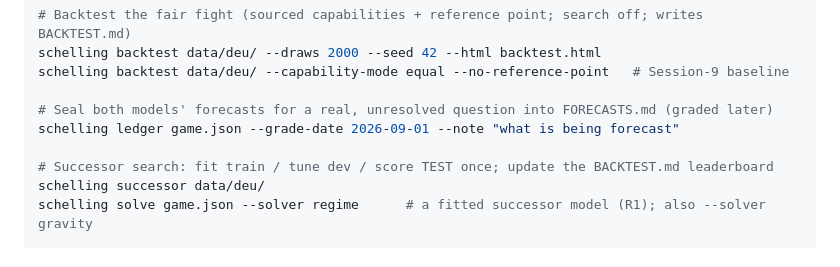
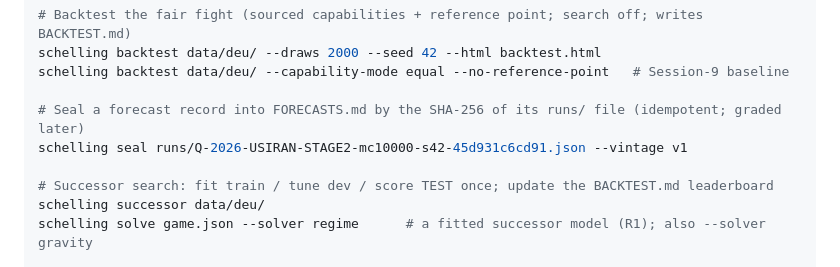
Before and after one commit to hamzagul07/schelling, a Markdown page: README.md, the part around the change. Rendered like a GitHub page.

Commit message:
docs: D12.x — ledger SHA-256 correction, Iran-split retirement, tornado diagnostics; README seal
Co-Authored-By: Claude Opus 4.8 (1M context) <noreply@anthropic.com>

```diff
--- a/README.md
+++ b/README.md
@@ -147,8 +147,8 @@ schelling solve game.json --solver both --draws 10000
 schelling backtest data/deu/ --draws 2000 --seed 42 --html backtest.html
 schelling backtest data/deu/ --capability-mode equal --no-reference-point   # Session-9 baseline
 
-# Seal both models' forecasts for a real, unresolved question into FORECASTS.md (graded later)
-schelling ledger game.json --grade-date 2026-09-01 --note "what is being forecast"
+# Seal a forecast record into FORECASTS.md by the SHA-256 of its runs/ file (idempotent; graded later)
+schelling seal runs/Q-2026-USIRAN-STAGE2-mc10000-s42-45d931c6cd91.json --vintage v1
 
 # Successor search: fit train / tune dev / score TEST once; update the BACKTEST.md leaderboard
 schelling successor data/deu/
```
Also changed, not shown: DECISIONS.md (+47 -0 lines).
